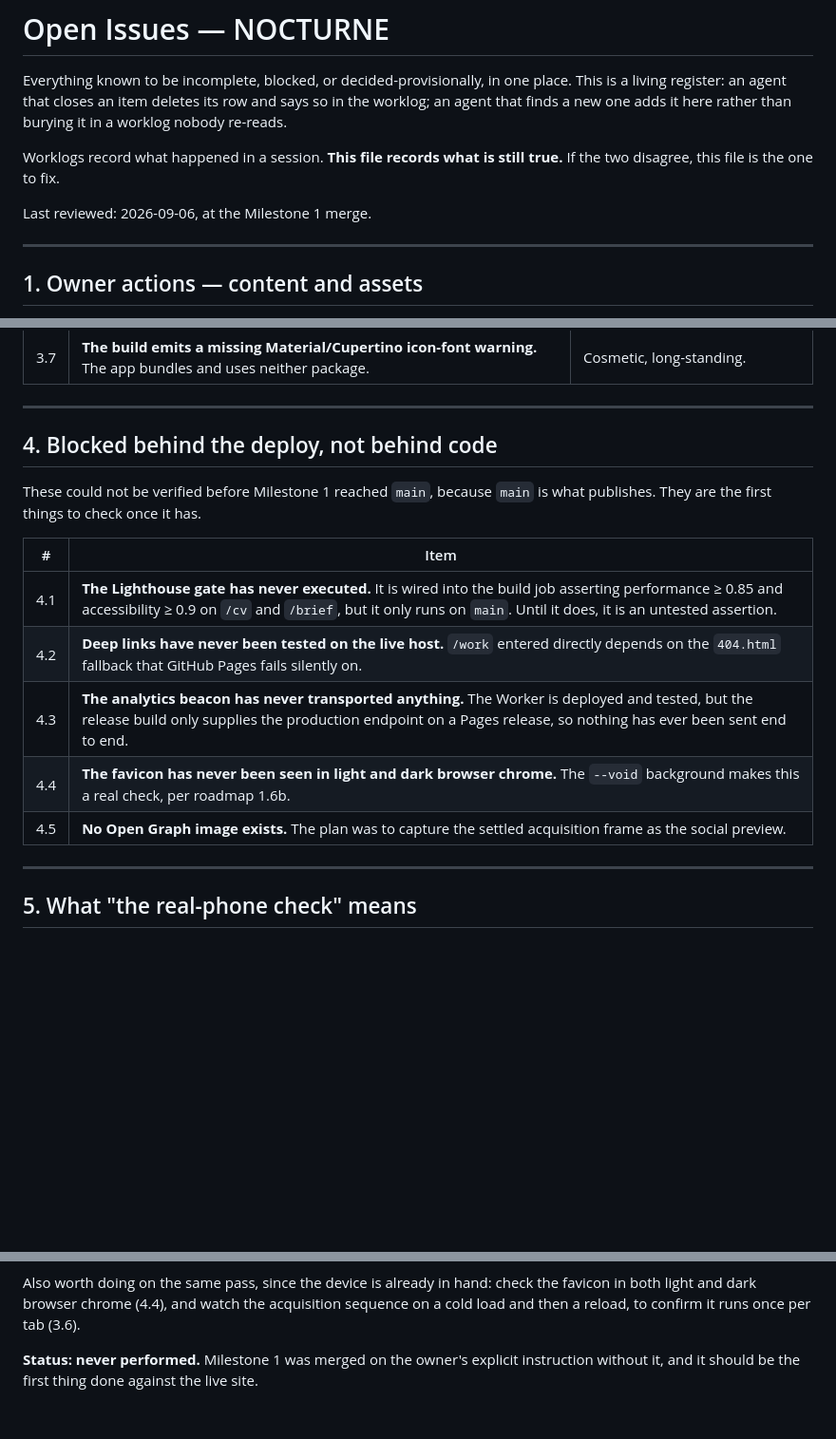
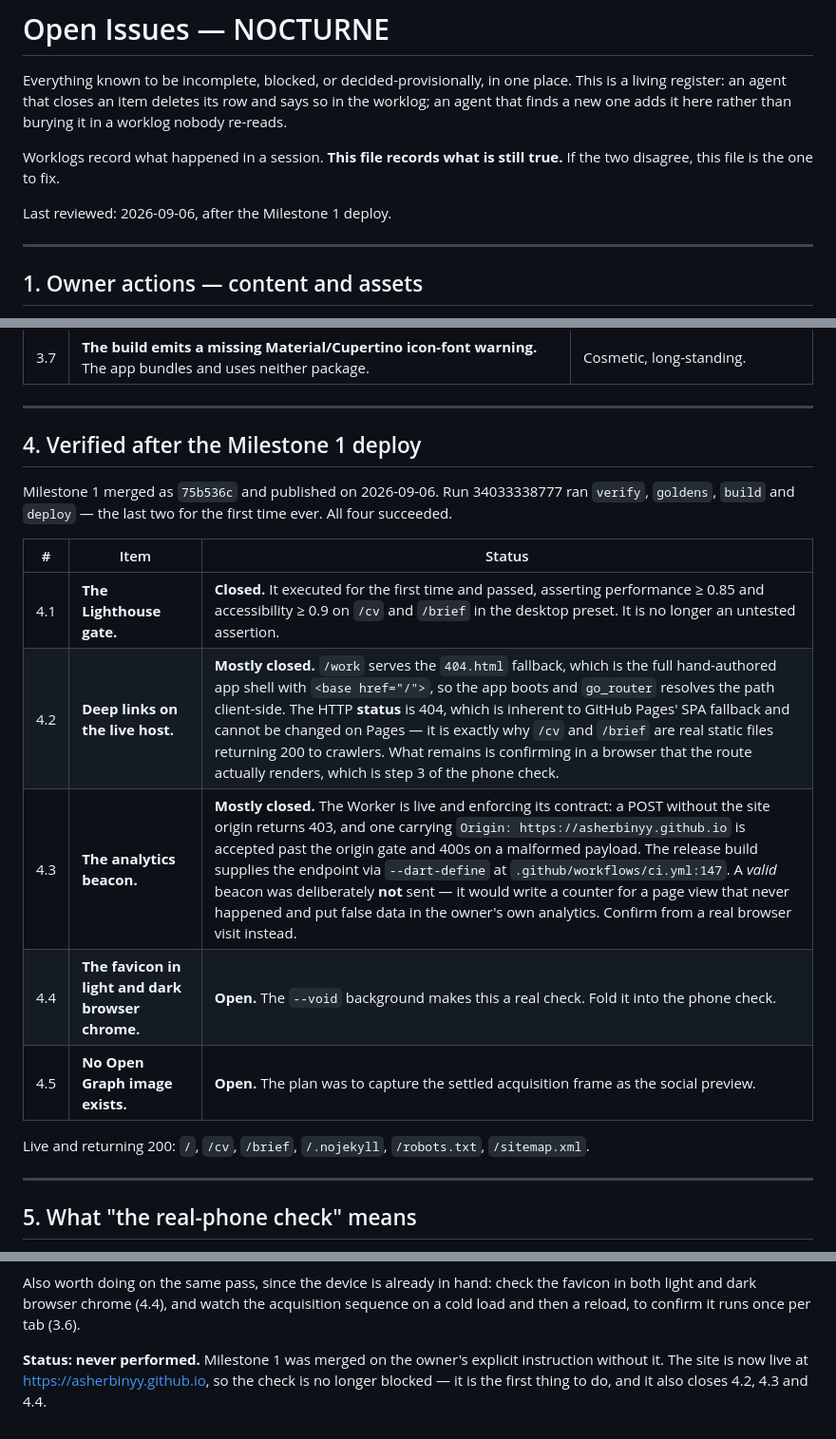
Before and after one commit to Asherbinyy/asherbinyy.github.io, a Markdown page: docs/11-OPEN-ISSUES.md, 3 parts joined by grey strips. Shown at 95% size. Rendered like a GitHub page; blank space fills up the shorter version.

Commit message:
docs(issues): record what the Milestone 1 deploy verified
The site published as 75b536c. Run 34033338777 ran build and deploy for
the first time, so three items that could only ever be checked against a
live host are now checked.

The Lighthouse gate passed on its first execution and is no longer an
untested assertion. The 404.html fallback serves the full app shell, so
deep links resolve client-side; the 404 status is inherent to Pages and
is why /cv and /brief are real static files. The Worker is live and
origin-gated.

No valid beacon was sent: it would write a counter for a page view that
never happened.

Co-Authored-By: Claude Opus 5 <noreply@anthropic.com>

```diff
--- a/docs/11-OPEN-ISSUES.md
+++ b/docs/11-OPEN-ISSUES.md
@@ -8,7 +8,7 @@ than burying it in a worklog nobody re-reads.
 Worklogs record what happened in a session. **This file records what is still
 true.** If the two disagree, this file is the one to fix.
 
-Last reviewed: 2026-09-06, at the Milestone 1 merge.
+Last reviewed: 2026-09-06, after the Milestone 1 deploy.
 
 ---
 
@@ -60,18 +60,22 @@ numbers and translations, and every row below is one of those.
 
 ---
 
-## 4. Blocked behind the deploy, not behind code
+## 4. Verified after the Milestone 1 deploy
 
-These could not be verified before Milestone 1 reached `main`, because `main`
-is what publishes. They are the first things to check once it has.
+Milestone 1 merged as `75b536c` and published on 2026-09-06. Run 34033338777
+ran `verify`, `goldens`, `build` and `deploy` — the last two for the first time
+ever. All four succeeded.
 
-| # | Item |
-|---|---|
-| 4.1 | **The Lighthouse gate has never executed.** It is wired into the build job asserting performance ≥ 0.85 and accessibility ≥ 0.9 on `/cv` and `/brief`, but it only runs on `main`. Until it does, it is an untested assertion. |
-| 4.2 | **Deep links have never been tested on the live host.** `/work` entered directly depends on the `404.html` fallback that GitHub Pages fails silently on. |
-| 4.3 | **The analytics beacon has never transported anything.** The Worker is deployed and tested, but the release build only supplies the production endpoint on a Pages release, so nothing has ever been sent end to end. |
-| 4.4 | **The favicon has never been seen in light and dark browser chrome.** The `--void` background makes this a real check, per roadmap 1.6b. |
-| 4.5 | **No Open Graph image exists.** The plan was to capture the settled acquisition frame as the social preview. |
+| # | Item | Status |
+|---|---|---|
+| 4.1 | **The Lighthouse gate.** | **Closed.** It executed for the first time and passed, asserting performance ≥ 0.85 and accessibility ≥ 0.9 on `/cv` and `/brief` in the desktop preset. It is no longer an untested assertion. |
+| 4.2 | **Deep links on the live host.** | **Mostly closed.** `/work` serves the `404.html` fallback, which is the full hand-authored app shell with `<base href="/">`, so the app boots and `go_router` resolves the path client-side. The HTTP **status** is 404, which is inherent to GitHub Pages' SPA fallback and cannot be changed on Pages — it is exactly why `/cv` and `/brief` are real static files returning 200 to crawlers. What remains is confirming in a browser that the route actually renders, which is step 3 of the phone check. |
+| 4.3 | **The analytics beacon.** | **Mostly closed.** The Worker is live and enforcing its contract: a POST without the site origin returns 403, and one carrying `Origin: https://asherbinyy.github.io` is accepted past the origin gate and 400s on a malformed payload. The release build supplies the endpoint via `--dart-define` at `.github/workflows/ci.yml:147`. A *valid* beacon was deliberately **not** sent — it would write a counter for a page view that never happened and put false data in the owner's own analytics. Confirm from a real browser visit instead. |
+| 4.4 | **The favicon in light and dark browser chrome.** | **Open.** The `--void` background makes this a real check. Fold it into the phone check. |
+| 4.5 | **No Open Graph image exists.** | **Open.** The plan was to capture the settled acquisition frame as the social preview. |
+
+Live and returning 200: `/`, `/cv`, `/brief`, `/.nojekyll`, `/robots.txt`,
+`/sitemap.xml`.
 
 ---
 
@@ -101,5 +105,6 @@ acquisition sequence on a cold load and then a reload, to confirm it runs once
 per tab (3.6).
 
 **Status: never performed.** Milestone 1 was merged on the owner's explicit
-instruction without it, and it should be the first thing done against the live
-site.
+instruction without it. The site is now live at
+<https://asherbinyy.github.io>, so the check is no longer blocked — it is the
+first thing to do, and it also closes 4.2, 4.3 and 4.4.
```
